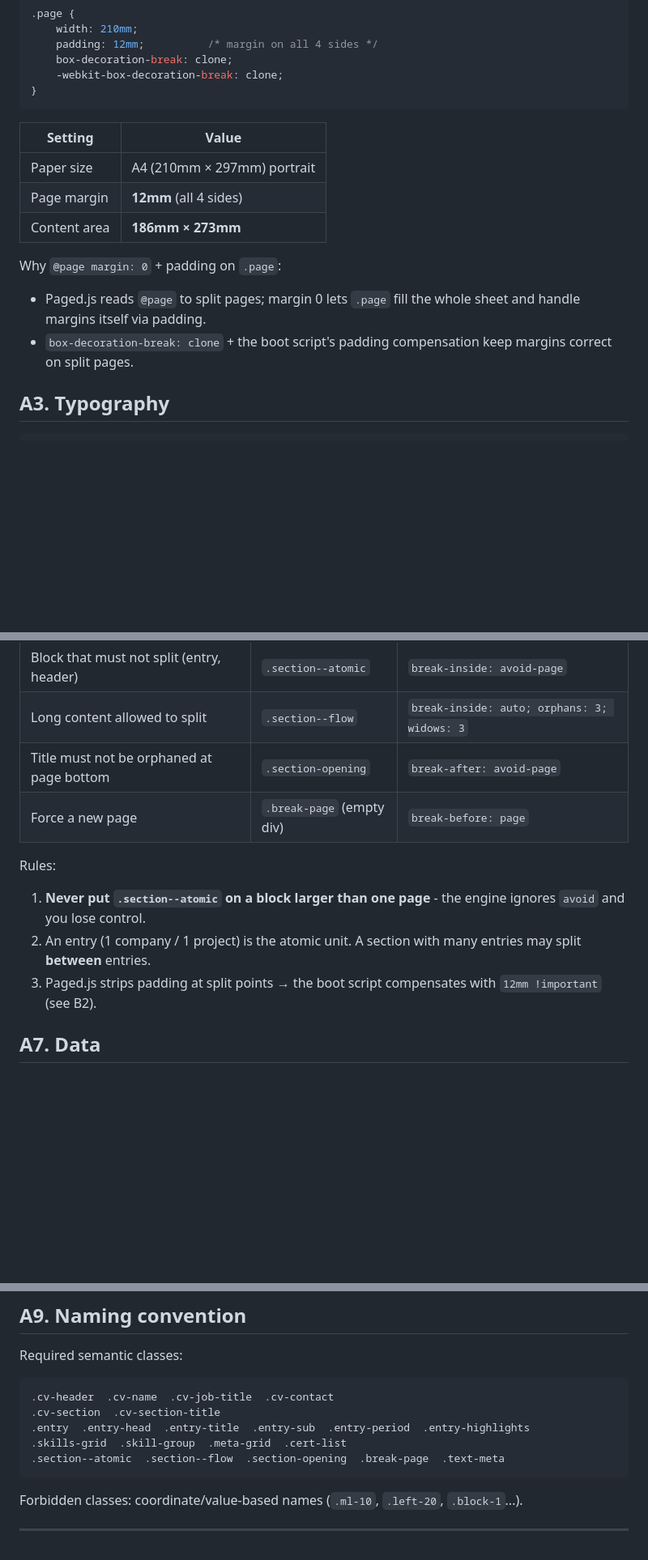
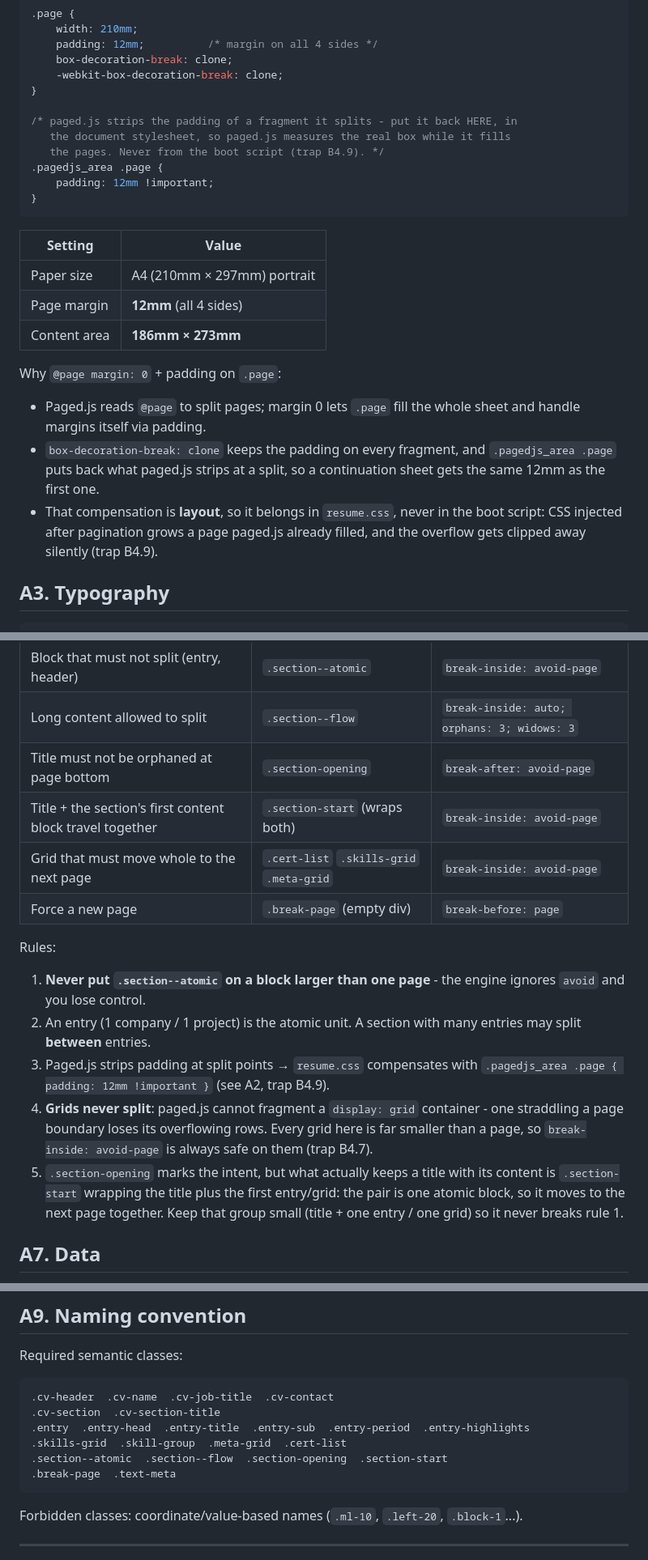
Before and after one commit to ndanhkhoi/ndanhkhoi.github.io, a Markdown page: docs/A4_PRINT_VIEW_SPEC.md, 3 parts joined by grey strips. Shown at 81% size. Rendered like a GitHub page; blank space fills up the shorter version.

Commit message:
docs: bring Part A in line with where the page padding now lives
A2 and A6 still described the boot script compensating the split-point
padding. Show the actual .pagedjs_area .page rule, and register the pagination
primitives the CV relies on but the spec never listed: .section-start and the
atomic grids.

````diff
--- a/docs/A4_PRINT_VIEW_SPEC.md
+++ b/docs/A4_PRINT_VIEW_SPEC.md
@@ -34,6 +34,13 @@
     box-decoration-break: clone;
     -webkit-box-decoration-break: clone;
 }
+
+/* paged.js strips the padding of a fragment it splits - put it back HERE, in
+   the document stylesheet, so paged.js measures the real box while it fills
+   the pages. Never from the boot script (trap B4.9). */
+.pagedjs_area .page {
+    padding: 12mm !important;
+}
 ```
 
 | Setting | Value |
@@ -44,7 +51,12 @@
 
 Why `@page margin: 0` + padding on `.page`:
 - Paged.js reads `@page` to split pages; margin 0 lets `.page` fill the whole sheet and handle margins itself via padding.
-- `box-decoration-break: clone` + the boot script's padding compensation keep margins correct on split pages.
+- `box-decoration-break: clone` keeps the padding on every fragment, and
+  `.pagedjs_area .page` puts back what paged.js strips at a split, so a
+  continuation sheet gets the same 12mm as the first one.
+- That compensation is **layout**, so it belongs in `resume.css`, never in the
+  boot script: CSS injected after pagination grows a page paged.js already
+  filled, and the overflow gets clipped away silently (trap B4.9).
 
 ## A3. Typography
 
@@ -104,12 +116,23 @@ Long text: `overflow-wrap: anywhere; min-width: 0` on flex children.
 | Block that must not split (entry, header) | `.section--atomic` | `break-inside: avoid-page` |
 | Long content allowed to split | `.section--flow` | `break-inside: auto; orphans: 3; widows: 3` |
 | Title must not be orphaned at page bottom | `.section-opening` | `break-after: avoid-page` |
+| Title + the section's first content block travel together | `.section-start` (wraps both) | `break-inside: avoid-page` |
+| Grid that must move whole to the next page | `.cert-list` `.skills-grid` `.meta-grid` | `break-inside: avoid-page` |
 | Force a new page | `.break-page` (empty div) | `break-before: page` |
 
 Rules:
 1. **Never put `.section--atomic` on a block larger than one page** - the engine ignores `avoid` and you lose control.
 2. An entry (1 company / 1 project) is the atomic unit. A section with many entries may split **between** entries.
-3. Paged.js strips padding at split points → the boot script compensates with `12mm !important` (see B2).
+3. Paged.js strips padding at split points → `resume.css` compensates with
+   `.pagedjs_area .page { padding: 12mm !important }` (see A2, trap B4.9).
+4. **Grids never split**: paged.js cannot fragment a `display: grid` container -
+   one straddling a page boundary loses its overflowing rows. Every grid here is
+   far smaller than a page, so `break-inside: avoid-page` is always safe on them
+   (trap B4.7).
+5. `.section-opening` marks the intent, but what actually keeps a title with its
+   content is `.section-start` wrapping the title plus the first entry/grid: the
+   pair is one atomic block, so it moves to the next page together. Keep that
+   group small (title + one entry / one grid) so it never breaks rule 1.
 
 ## A7. Data
 
@@ -137,7 +160,8 @@ Required semantic classes:
 .cv-section  .cv-section-title
 .entry  .entry-head  .entry-title  .entry-sub  .entry-period  .entry-highlights
 .skills-grid  .skill-group  .meta-grid  .cert-list
-.section--atomic  .section--flow  .section-opening  .break-page  .text-meta
+.section--atomic  .section--flow  .section-opening  .section-start
+.break-page  .text-meta
 ```
 
 Forbidden classes: coordinate/value-based names (`.ml-10`, `.left-20`, `.block-1`...).
````
Also changed, not shown: other parts of docs/A4_PRINT_VIEW_SPEC.md (+5 -2 lines).
